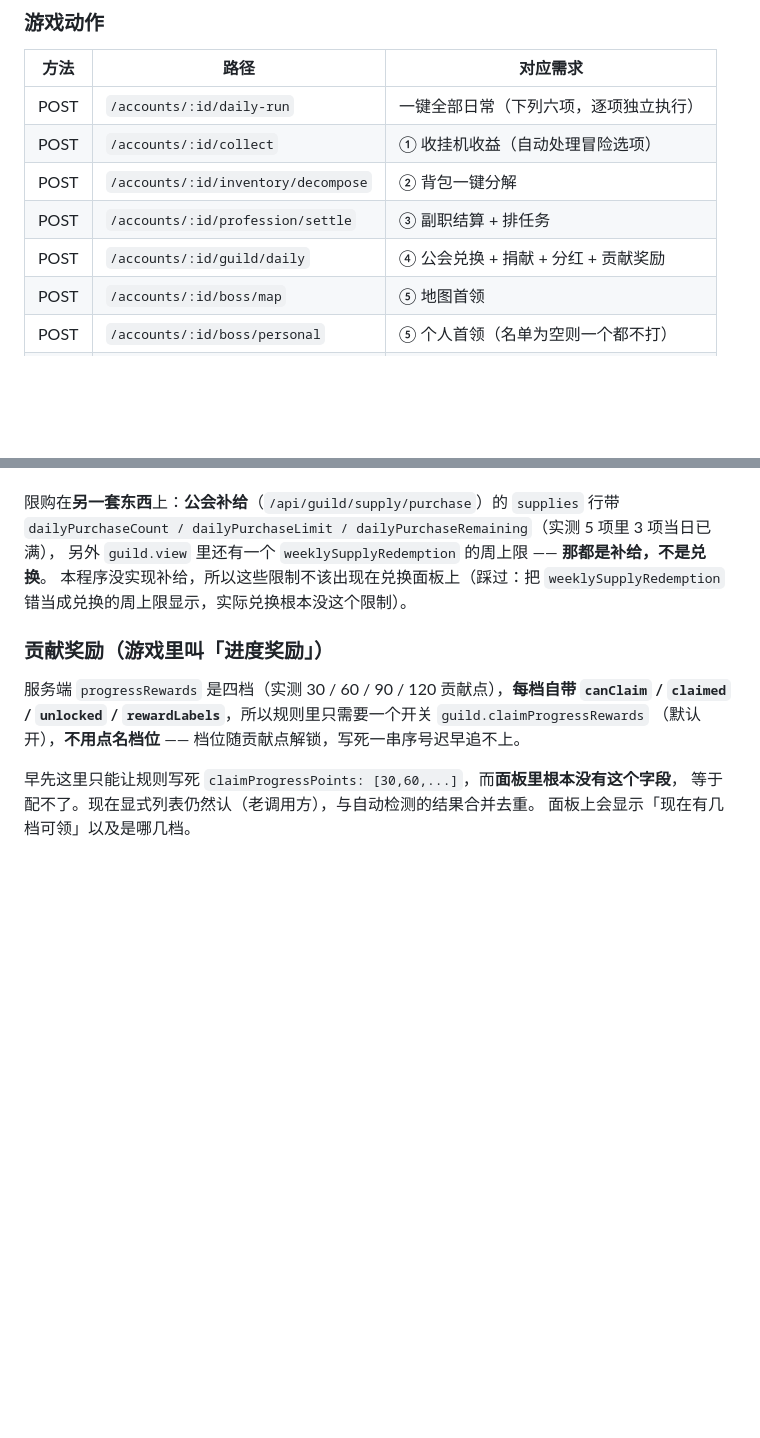
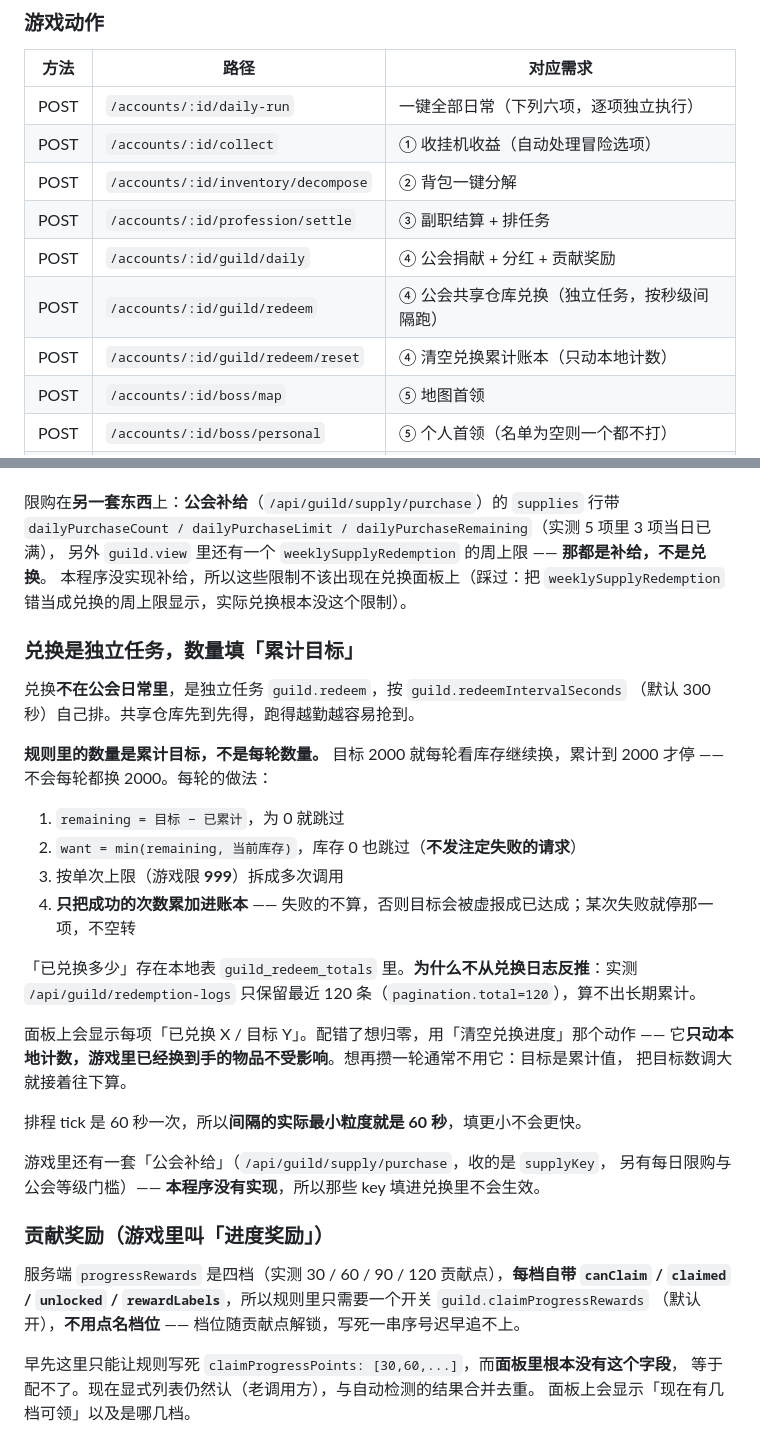
Before and after one commit to fengzaixing401/placegame-bot, a Markdown page: README.md, 2 parts joined by grey strips. Drawn GitHub-style; blank space fills up the shorter version.

Commit message:
README 补上兑换独立任务与累计目标的说明
- 端点表拆开:公会日常只做捐献+分红+贡献奖励,兑换是独立任务
- 补「兑换是独立任务,数量填累计目标」一节:每轮四步(算剩余 / 库存封顶 /
  按 999 拆 / 只记成功的)、为什么用本地账本而不是反推日志、面板进度与清空动作、
  以及"排程 tick 60 秒,间隔实际最小粒度就是 60 秒"

纯文档,不影响运行时行为,故不单独发版。

```diff
--- a/README.md
+++ b/README.md
@@ -108,7 +108,9 @@ agent 用 `authorization: Bearer <令牌>`，浏览器用 WebUI 登录后的会
 | POST | `/accounts/:id/collect` | ① 收挂机收益（自动处理冒险选项） |
 | POST | `/accounts/:id/inventory/decompose` | ② 背包一键分解 |
 | POST | `/accounts/:id/profession/settle` | ③ 副职结算 + 排任务 |
-| POST | `/accounts/:id/guild/daily` | ④ 公会兑换 + 捐献 + 分红 + 贡献奖励 |
+| POST | `/accounts/:id/guild/daily` | ④ 公会捐献 + 分红 + 贡献奖励 |
+| POST | `/accounts/:id/guild/redeem` | ④ 公会共享仓库兑换（独立任务，按秒级间隔跑） |
+| POST | `/accounts/:id/guild/redeem/reset` | ④ 清空兑换累计账本（只动本地计数） |
 | POST | `/accounts/:id/boss/map` | ⑤ 地图首领 |
 | POST | `/accounts/:id/boss/personal` | ⑤ 个人首领（名单为空则一个都不打） |
 | POST | `/accounts/:id/boss/world` | ⑤ 世界首领协作（窗口外自动跳过） |
@@ -437,6 +439,31 @@ WebUI 的等级输入框上限也跟着硬上限走，常量由后端随背包
 本程序没实现补给，所以这些限制不该出现在兑换面板上（踩过：把 `weeklySupplyRedemption`
 错当成兑换的周上限显示，实际兑换根本没这个限制）。
 
+### 兑换是独立任务，数量填「累计目标」
+
+兑换**不在公会日常里**，是独立任务 `guild.redeem`，按 `guild.redeemIntervalSeconds`
+（默认 300 秒）自己排。共享仓库先到先得，跑得越勤越容易抢到。
+
+**规则里的数量是累计目标，不是每轮数量。** 目标 2000 就每轮看库存继续换，累计到 2000 才停 ——
+不会每轮都换 2000。每轮的做法：
+
+1. `remaining = 目标 − 已累计`，为 0 就跳过
+2. `want = min(remaining, 当前库存)`，库存 0 也跳过（**不发注定失败的请求**）
+3. 按单次上限（游戏限 **999**）拆成多次调用
+4. **只把成功的次数累加进账本** —— 失败的不算，否则目标会被虚报成已达成；某次失败就停那一项，不空转
+
+「已兑换多少」存在本地表 `guild_redeem_totals` 里。**为什么不从兑换日志反推**：实测
+`/api/guild/redemption-logs` 只保留最近 120 条（`pagination.total=120`），算不出长期累计。
+
+面板上会显示每项「已兑换 X / 目标 Y」。配错了想归零，用「清空兑换进度」那个动作 ——
+它**只动本地计数，游戏里已经换到手的物品不受影响**。想再攒一轮通常不用它：目标是累计值，
+把目标数调大就接着往下算。
+
+排程 tick 是 60 秒一次，所以**间隔的实际最小粒度就是 60 秒**，填更小不会更快。
+
+游戏里还有一套「公会补给」（`/api/guild/supply/purchase`，收的是 `supplyKey`，
+另有每日限购与公会等级门槛）—— **本程序没有实现**，所以那些 key 填进兑换里不会生效。
+
 ### 贡献奖励（游戏里叫「进度奖励」）
 
 服务端 `progressRewards` 是四档（实测 30 / 60 / 90 / 120 贡献点），**每档自带 `canClaim` /
```
